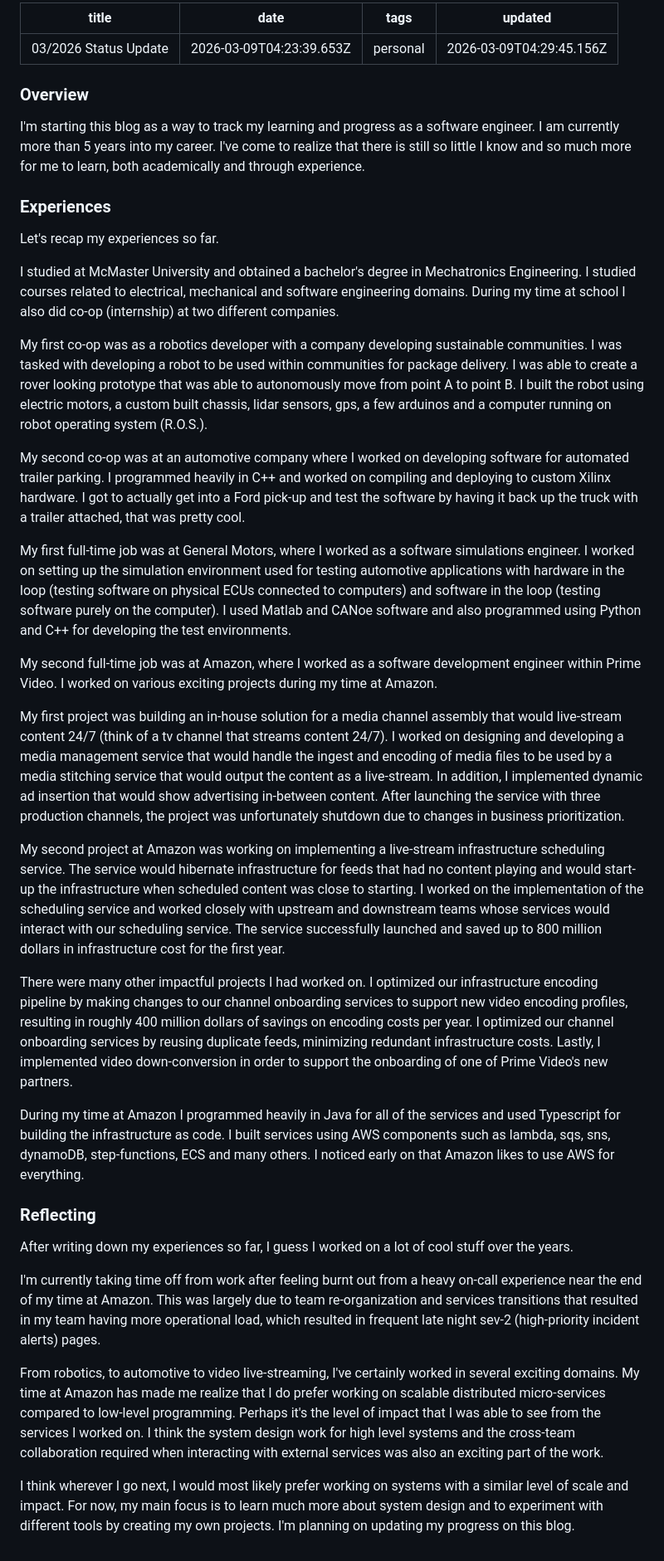
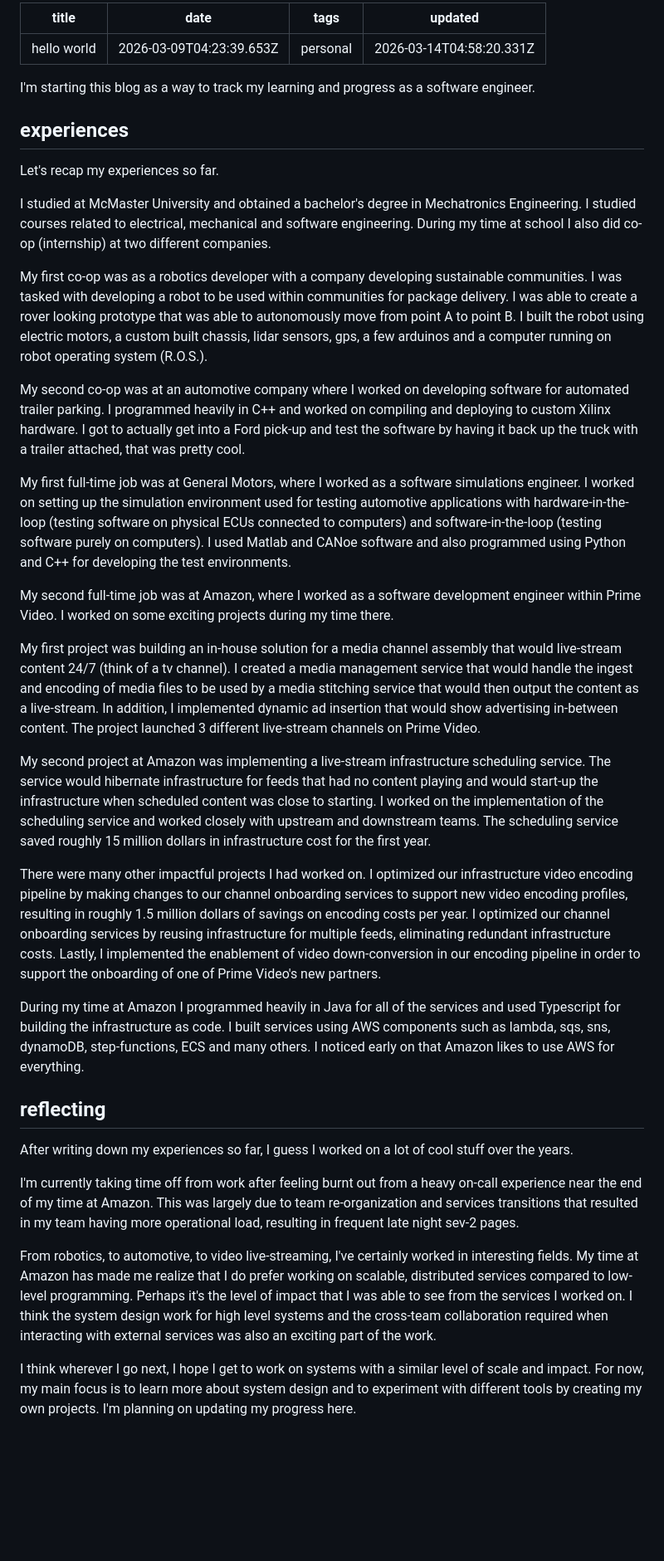
Before and after one commit to joohoon1/blog, a Markdown page: posts/032026-status-update.md, the part around the change. Shown at 83% size. GitHub-like rendering; blank space fills up the shorter version.

Commit message:
Update: hello world

```diff
--- a/posts/032026-status-update.md
+++ b/posts/032026-status-update.md
@@ -1,41 +1,39 @@
 ---
-title: 03/2026 Status Update
+title: hello world
 date: '2026-03-09T04:23:39.653Z'
 tags: personal
-updated: '2026-03-09T04:29:45.156Z'
+updated: '2026-03-14T04:58:20.331Z'
 ---
-### Overview
+I'm starting this blog as a way to track my learning and progress as a software engineer.
 
-I'm starting this blog as a way to track my learning and progress as a software engineer. I am currently more than 5 years into my career. I've come to realize that there is still so little I know and so much more for me to learn, both academically and through experience.
-
-### Experiences
+## experiences
 
 Let's recap my experiences so far.
 
-I studied at McMaster University and obtained a bachelor's degree in Mechatronics Engineering. I studied courses related to electrical, mechanical and software engineering domains. During my time at school I also did co-op (internship) at two different companies.
+I studied at McMaster University and obtained a bachelor's degree in Mechatronics Engineering. I studied courses related to electrical, mechanical and software engineering. During my time at school I also did co-op (internship) at two different companies.
 
 My first co-op was as a robotics developer with a company developing sustainable communities. I was tasked with developing a robot to be used within communities for package delivery. I was able to create a rover looking prototype that was able to autonomously move from point A to point B. I built the robot using electric motors, a custom built chassis, lidar sensors, gps, a few arduinos and a computer running on robot operating system (R.O.S.).
 
 My second co-op was at an automotive company where I worked on developing software for automated trailer parking. I programmed heavily in C++ and worked on compiling and deploying to custom Xilinx hardware. I got to actually get into a Ford pick-up and test the software by having it back up the truck with a trailer attached, that was pretty cool.
 
-My first full-time job was at General Motors, where I worked as a software simulations engineer. I worked on setting up the simulation environment used for testing automotive applications with hardware in the loop (testing software on physical ECUs connected to computers) and software in the loop (testing software purely on the computer). I used Matlab and CANoe software and also programmed using Python and C++ for developing the test environments.
+My first full-time job was at General Motors, where I worked as a software simulations engineer. I worked on setting up the simulation environment used for testing automotive applications with hardware-in-the-loop (testing software on physical ECUs connected to computers) and software-in-the-loop (testing software purely on computers). I used Matlab and CANoe software and also programmed using Python and C++ for developing the test environments.
 
-My second full-time job was at Amazon, where I worked as a software development engineer within Prime Video. I worked on various exciting projects during my time at Amazon.
+My second full-time job was at Amazon, where I worked as a software development engineer within Prime Video. I worked on some exciting projects during my time there.
 
-My first project was building an in-house solution for a media channel assembly that would live-stream content 24/7 (think of a tv channel that streams content 24/7). I worked on designing and developing a media management service that would handle the ingest and encoding of media files to be used by a media stitching service that would output the content as a live-stream. In addition, I implemented dynamic ad insertion that would show advertising in-between content. After launching the service with three production channels, the project was unfortunately shutdown due to changes in business prioritization.
+My first project was building an in-house solution for a media channel assembly that would live-stream content 24/7 (think of a tv channel). I created a media management service that would handle the ingest and encoding of media files to be used by a media stitching service that would then output the content as a live-stream. In addition, I implemented dynamic ad insertion that would show advertising in-between content. The project launched 3 different live-stream channels on Prime Video.
 
-My second project at Amazon was working on implementing a live-stream infrastructure scheduling service. The service would hibernate infrastructure for feeds that had no content playing and would start-up the infrastructure when scheduled content was close to starting. I worked on the implementation of the scheduling service and worked closely with upstream and downstream teams whose services would interact with our scheduling service. The service successfully launched and saved up to 800 million dollars in infrastructure cost for the first year.
+My second project at Amazon was implementing a live-stream infrastructure scheduling service. The service would hibernate infrastructure for feeds that had no content playing and would start-up the infrastructure when scheduled content was close to starting. I worked on the implementation of the scheduling service and worked closely with upstream and downstream teams. The scheduling service saved roughly 15 million dollars in infrastructure cost for the first year.
 
-There were many other impactful projects I had worked on. I optimized our infrastructure encoding pipeline by making changes to our channel onboarding services to support new video encoding profiles, resulting in roughly 400 million dollars of savings on encoding costs per year. I optimized our channel onboarding services by reusing duplicate feeds, minimizing redundant infrastructure costs. Lastly, I implemented video down-conversion in order to support the onboarding of one of Prime Video's new partners.
+There were many other impactful projects I had worked on. I optimized our infrastructure video encoding pipeline by making changes to our channel onboarding services to support new video encoding profiles, resulting in roughly 1.5 million dollars of savings on encoding costs per year. I optimized our channel onboarding services by reusing infrastructure for multiple feeds, eliminating redundant infrastructure costs. Lastly, I implemented the enablement of video down-conversion in our encoding pipeline in order to support the onboarding of one of Prime Video's new partners.
 
 During my time at Amazon I programmed heavily in Java for all of the services and used Typescript for building the infrastructure as code. I built services using AWS components such as lambda, sqs, sns, dynamoDB, step-functions, ECS and many others. I noticed early on that Amazon likes to use AWS for everything.
 
-### Reflecting
+## reflecting
 
 After writing down my experiences so far, I guess I worked on a lot of cool stuff over the years.
 
-I'm currently taking time off from work after feeling burnt out from a heavy on-call experience near the end of my time at Amazon. This was largely due to team re-organization and services transitions that resulted in my team having more operational load, which resulted in frequent late night sev-2 (high-priority incident alerts) pages.
+I'm currently taking time off from work after feeling burnt out from a heavy on-call experience near the end of my time at Amazon. This was largely due to team re-organization and services transitions that resulted in my team having more operational load, resulting in frequent late night sev-2 pages.
 
-From robotics, to automotive to video live-streaming, I've certainly worked in several exciting domains. My time at Amazon has made me realize that I do prefer working on scalable distributed micro-services compared to low-level programming. Perhaps it's the level of impact that I was able to see from the services I worked on. I think the system design work for high level systems and the cross-team collaboration required when interacting with external services was also an exciting part of the work.
+From robotics, to automotive, to video live-streaming, I've certainly worked in interesting fields. My time at Amazon has made me realize that I do prefer working on scalable, distributed services compared to low-level programming. Perhaps it's the level of impact that I was able to see from the services I worked on. I think the system design work for high level systems and the cross-team collaboration required when interacting with external services was also an exciting part of the work.
 
-I think wherever I go next, I would most likely prefer working on systems with a similar level of scale and impact. For now, my main focus is to learn much more about system design and to experiment with different tools by creating my own projects. I'm planning on updating my progress on this blog.
+I think wherever I go next, I hope I get to work on systems with a similar level of scale and impact. For now, my main focus is to learn more about system design and to experiment with different tools by creating my own projects. I'm planning on updating my progress here.
```
